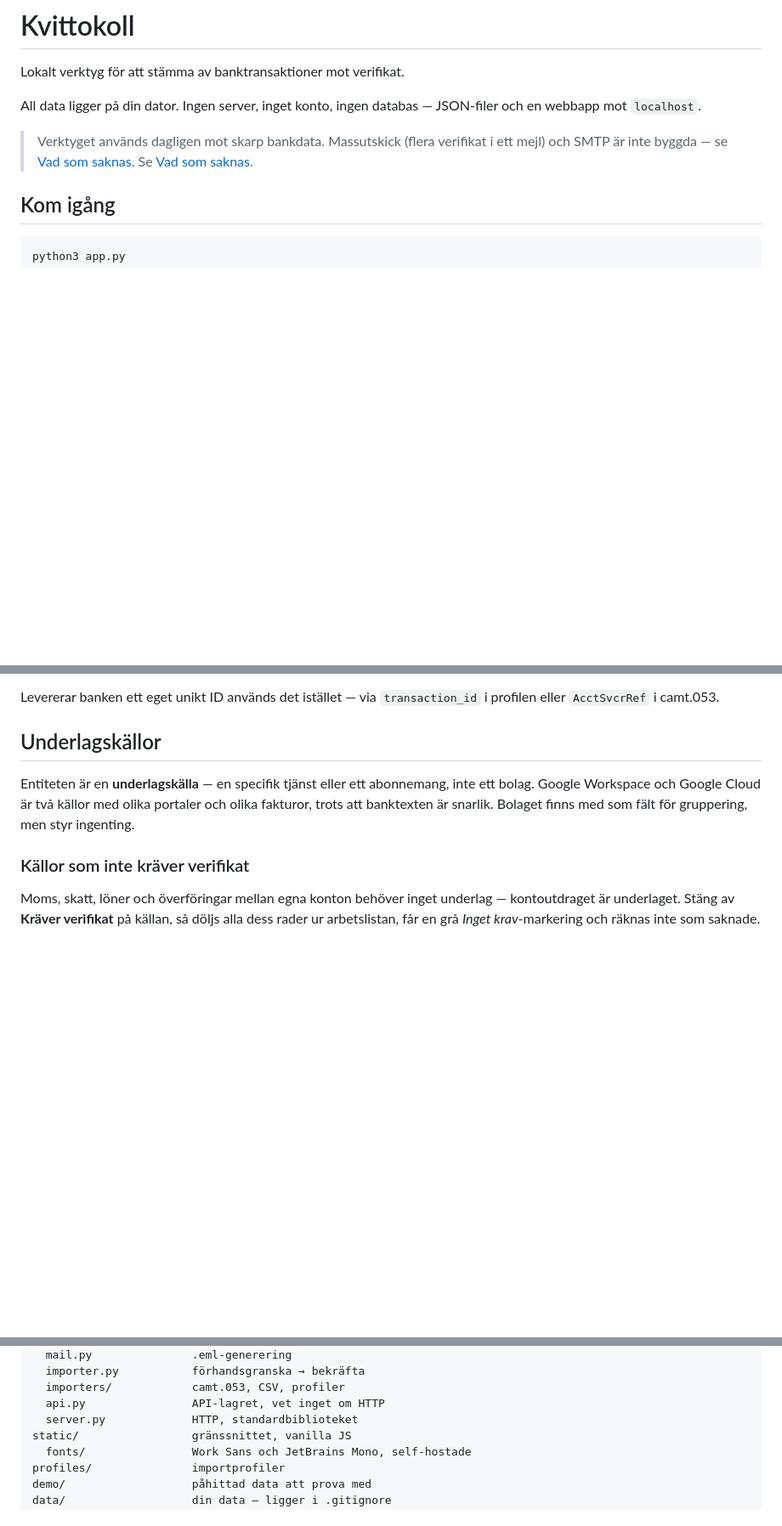
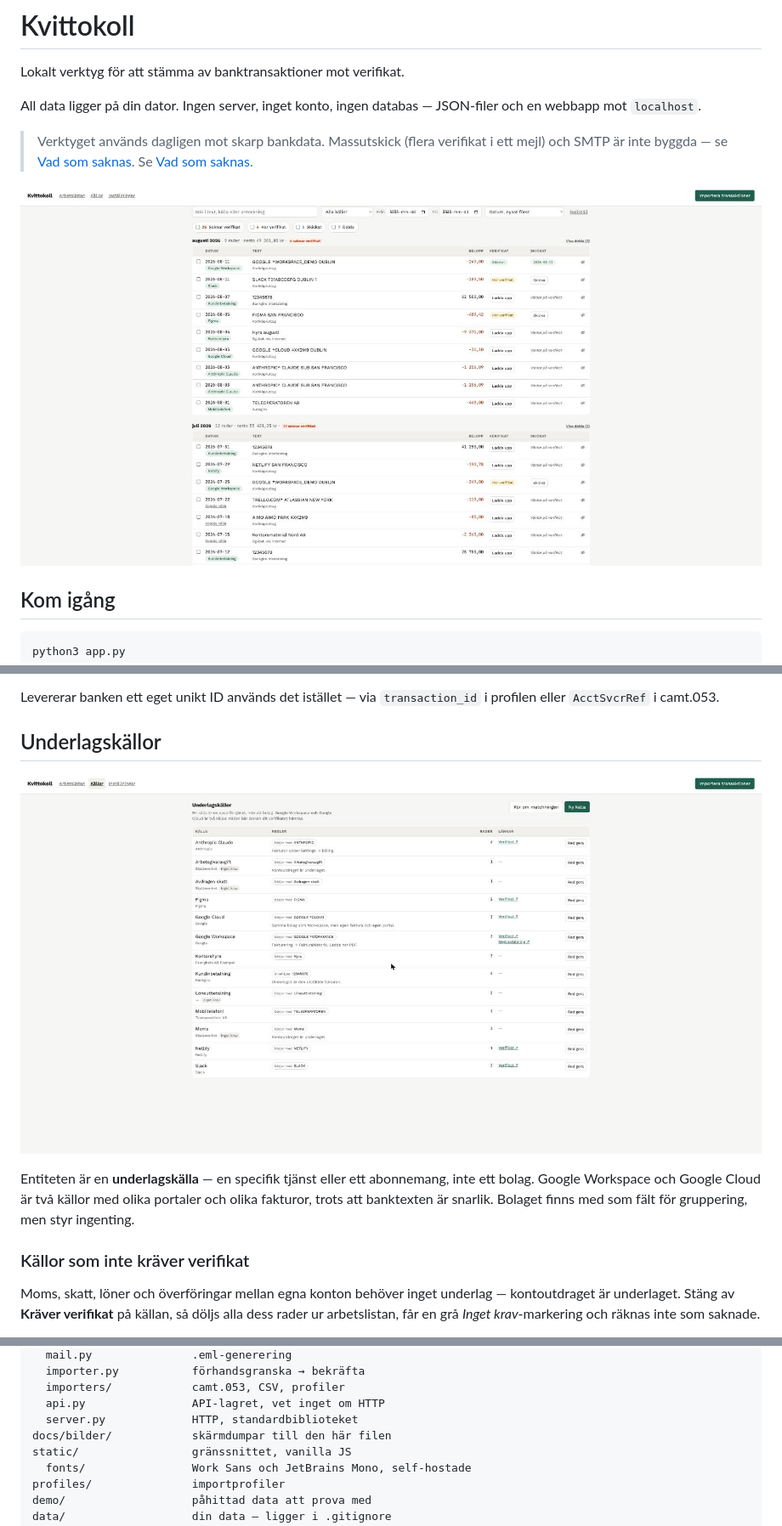
Before and after one commit to JonasWYWH/kvittokoll, a Markdown page: README.md, 3 parts joined by grey strips. Shown at 85% size. Drawn GitHub-style; pictures changed too: docs/bilder/arbetslistan.jpg (added), docs/bilder/kallor.jpg (added); blank space fills up the shorter version.

Commit message:
Skärmdumpar i README, tagna från demodatan
Tre bilder: arbetslistan, verifikatrutan och källvyn. Alla från en ren
klon med demo/-datan importerad — ingen riktig bokföring, inga
kontonummer, inga verkliga motparter.

Instansen som bilderna togs från är borttagen efteråt.

Co-Authored-By: Claude Opus 5 (1M context) <noreply@anthropic.com>

```diff
--- a/README.md
+++ b/README.md
@@ -7,6 +7,8 @@ och en webbapp mot `localhost`.
 
 > Verktyget används dagligen mot skarp bankdata. Massutskick (flera verifikat
 > i ett mejl) och SMTP är inte byggda — se [Vad som saknas](#vad-som-saknas). Se [Vad som saknas](#vad-som-saknas).
+
+![Arbetslistan med transaktioner grupperade per månad](docs/bilder/arbetslistan.jpg)
 
 ## Kom igång
 
@@ -126,6 +128,8 @@ i profilen eller `AcctSvcrRef` i camt.053.
 
 ## Underlagskällor
 
+![Källvyn med regler, antal kopplade rader och länkar](docs/bilder/kallor.jpg)
+
 Entiteten är en **underlagskälla** — en specifik tjänst eller ett abonnemang,
 inte ett bolag. Google Workspace och Google Cloud är två källor med olika
 portaler och olika fakturor, trots att banktexten är snarlik. Bolaget finns med
@@ -208,6 +212,7 @@ kvittokoll/             logiken
   importers/            camt.053, CSV, profiler
   api.py                API-lagret, vet inget om HTTP
   server.py             HTTP, standardbiblioteket
+docs/bilder/            skärmdumpar till den här filen
 static/                 gränssnittet, vanilla JS
   fonts/                Work Sans och JetBrains Mono, self-hostade
 profiles/               importprofiler
```
Also changed, not shown: other parts of README.md (+2 -0 lines), docs/bilder/verifikat.jpg (added).
